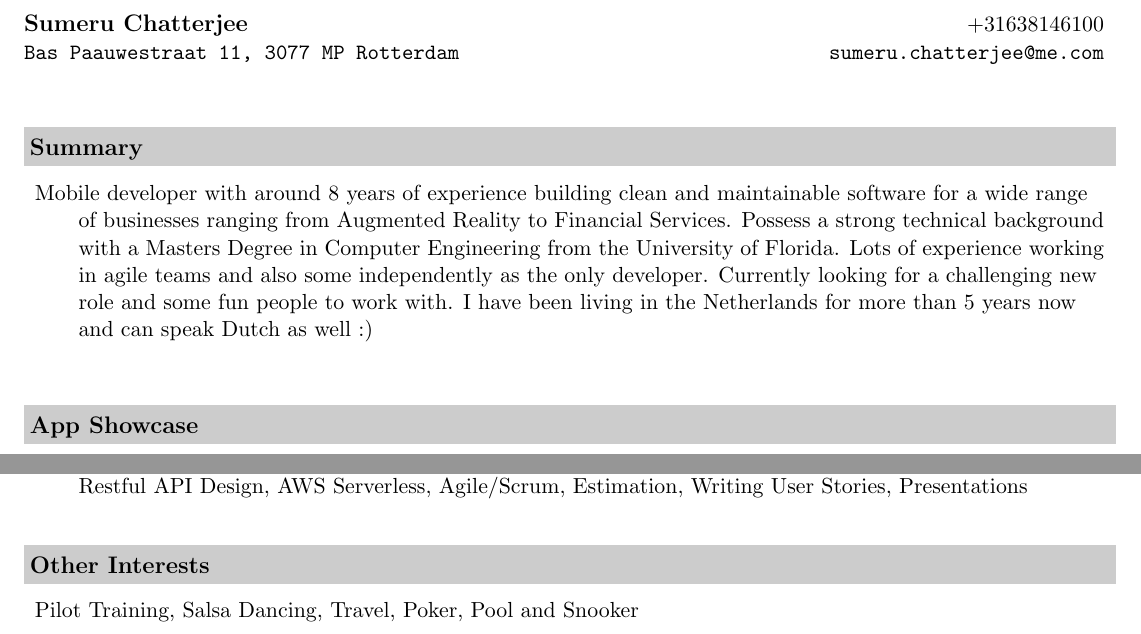
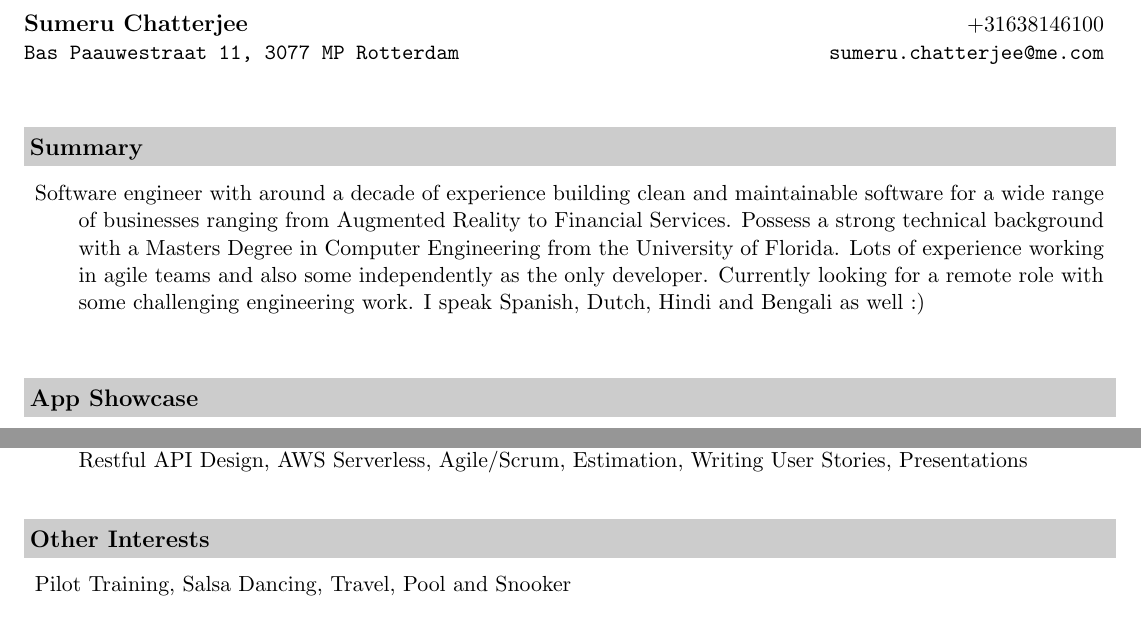
Before and after one commit to sumchattering/Resume, a LaTeX CV (resume-ios.tex): two parts of pages 1 and 2 of 2, joined at a grey line, cut so that both start at the same text. Compiled offline with pdfLaTeX.

Commit message:
Update iOS Resume

```diff
--- a/resume-ios.tex
+++ b/resume-ios.tex
@@ -58,7 +58,7 @@
 
 \resheading{Summary}
 \begin{description}
-\item Mobile developer with around 8 years of experience building clean and maintainable software for a wide range of businesses ranging from Augmented Reality to Financial Services. Possess a strong technical background with a Masters Degree in Computer Engineering from the University of Florida. Lots of experience working in agile teams and also some independently as the only developer. Currently looking for a challenging new role and some fun people to work with. I have been living in the Netherlands for more than 5 years now and can speak Dutch as well :)
+\item Software engineer with around a decade of experience building clean and maintainable software for a wide range of businesses ranging from Augmented Reality to Financial Services. Possess a strong technical background with a Masters Degree in Computer Engineering from the University of Florida. Lots of experience working in agile teams and also some independently as the only developer. Currently looking for a remote role with some challenging engineering work. I speak Spanish, Dutch, Hindi and Bengali as well :)
 \end{description}
 
 \vspace{0.3in}
@@ -184,7 +184,7 @@ Swift, Objective C, C, C++, Python, Bash, Javascript, Java, Kotlin
 
 \resheading{Other Interests}
 \begin{description}
-\item Pilot Training, Salsa Dancing, Travel, Poker, Pool and Snooker
+\item Pilot Training, Salsa Dancing, Travel, Pool and Snooker
 \end{description}
 
 \end{document}
```
Also changed, not shown: resume-ios.pdf.
